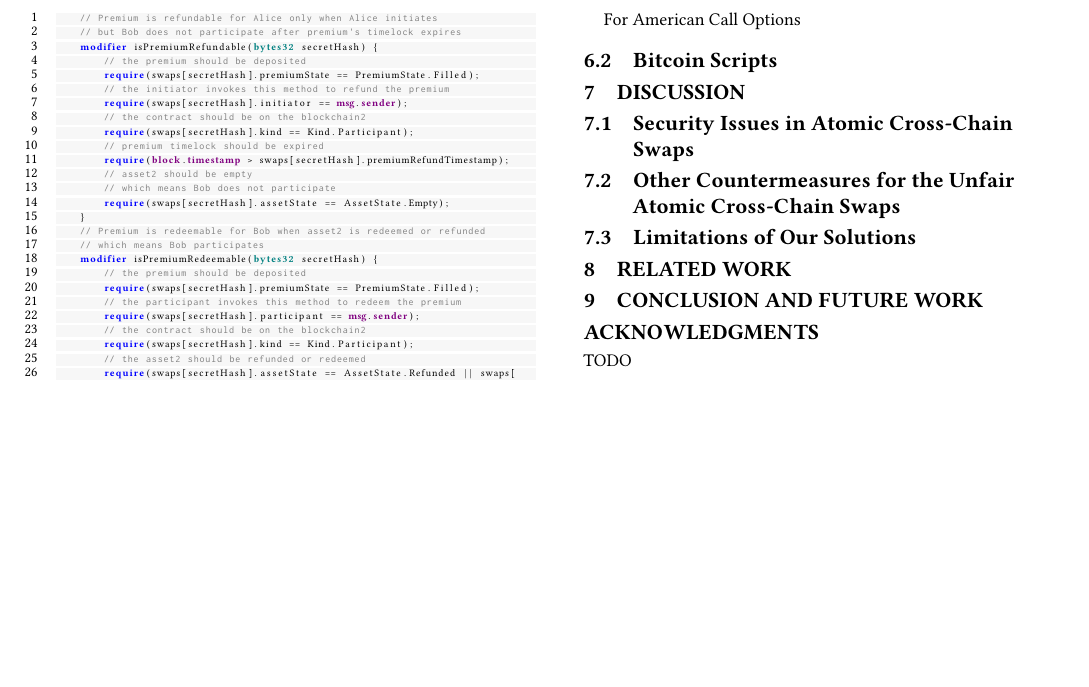
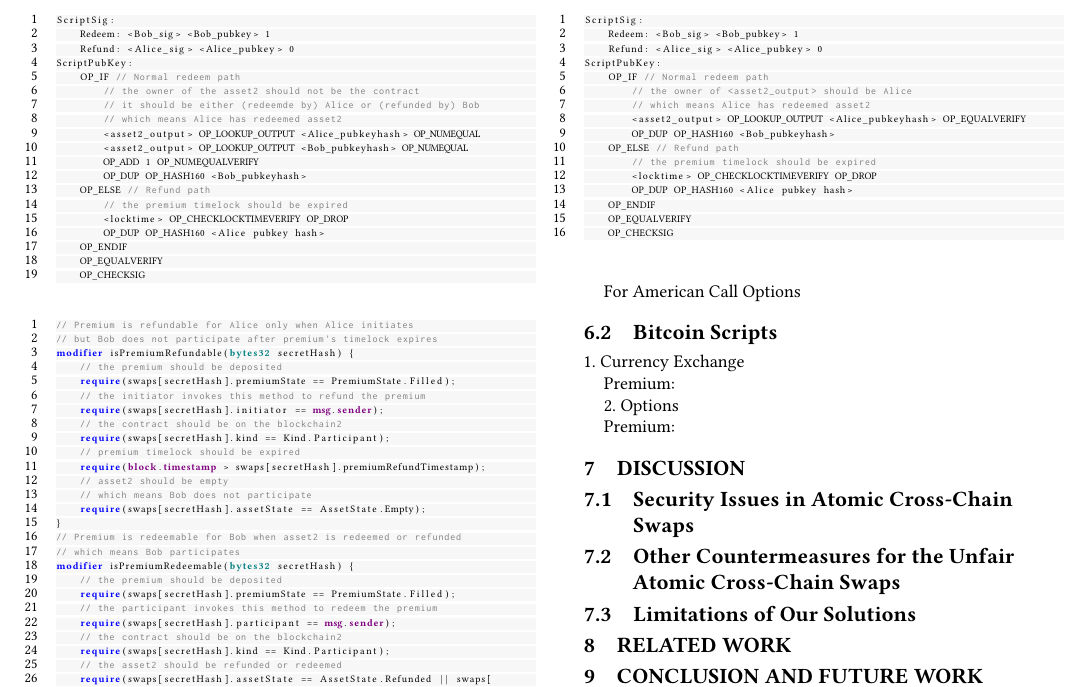
Before and after one commit to DEX-ware/fair-atomic-swap, a LaTeX paper (paper/main.tex, which reads paper/sections/6deployment.tex): part of page 5 of 5, cut at the place of the change, the shorter picture padded with empty space. Compiled offline with pdfLaTeX.

Commit message:
add bitcoin deployment

```diff
--- a/paper/sections/6deployment.tex
+++ b/paper/sections/6deployment.tex
@@ -105,5 +106,70 @@ For American Call Options
 
 \subsection{Bitcoin Scripts}
 
-% cannot
-% need one more opcode
+
+% Unfortunately, Bitcoin script cannot implement our protocols currently.
+
+% The reason is that the premium ownership is decided by the ownership of the asset2.
+
+% current Bitcoin script cannot check the ownership of a specific output.
+
+% to support this, we need to add an opcode OP_LOOKUP_OUTPUT
+
+% <output_id> OP_LOOKUP_OUTPUT -> <pubkeyhash> (a.k.a. de-base58ed address)
+
+% then our script is
+
+1. Currency Exchange
+
+Premium:
+
+\begin{figure}
+\begin{lstlisting}[language=Solidity, basicstyle=\tiny]
+ScriptSig:
+    Redeem: <Bob_sig> <Bob_pubkey> 1
+    Refund: <Alice_sig> <Alice_pubkey> 0
+ScriptPubKey:
+    OP_IF // Normal redeem path
+        // the owner of <asset2_output> should be Alice
+        // which means Alice has redeemed asset2
+        <asset2_output> OP_LOOKUP_OUTPUT <Alice_pubkeyhash> OP_EQUALVERIFY
+        OP_DUP OP_HASH160 <Bob_pubkeyhash>
+    OP_ELSE // Refund path
+        // the premium timelock should be expired
+        <locktime> OP_CHECKLOCKTIMEVERIFY OP_DROP
+        OP_DUP OP_HASH160 <Alice pubkey hash>
+    OP_ENDIF
+    OP_EQUALVERIFY
+    OP_CHECKSIG
+\end{lstlisting}
+\end{figure}
+
+2. Options
+
+Premium:
+
+\begin{figure}
+\begin{lstlisting}[language=Solidity, basicstyle=\tiny]
+ScriptSig:
+    Redeem: <Bob_sig> <Bob_pubkey> 1
+    Refund: <Alice_sig> <Alice_pubkey> 0
+ScriptPubKey:
+    OP_IF // Normal redeem path
+        // the owner of the asset2 should not be the contract
+        // it should be either (redeemde by) Alice or (refunded by) Bob
+        // which means Alice has redeemed asset2
+        <asset2_output> OP_LOOKUP_OUTPUT <Alice_pubkeyhash> OP_NUMEQUAL
+        <asset2_output> OP_LOOKUP_OUTPUT <Bob_pubkeyhash> OP_NUMEQUAL
+        OP_ADD 1 OP_NUMEQUALVERIFY
+        OP_DUP OP_HASH160 <Bob_pubkeyhash>
+    OP_ELSE // Refund path
+        // the premium timelock should be expired
+        <locktime> OP_CHECKLOCKTIMEVERIFY OP_DROP
+        OP_DUP OP_HASH160 <Alice pubkey hash>
+    OP_ENDIF
+    OP_EQUALVERIFY
+    OP_CHECKSIG
+\end{lstlisting}
+\end{figure}
+
+% OP_LOOKUP_OUTPUT is from https://bitcoin.stackexchange.com/questions/36229/bitcoin-script-for-a-competitive-crowdfunding-like-contract
```
Also changed, not shown: paper/sections/7discussion.tex (+6 -0 lines), paper/sections/6deployment.tex (1 more changed lines). Lines whose indentation alone changed are shown as unchanged.
